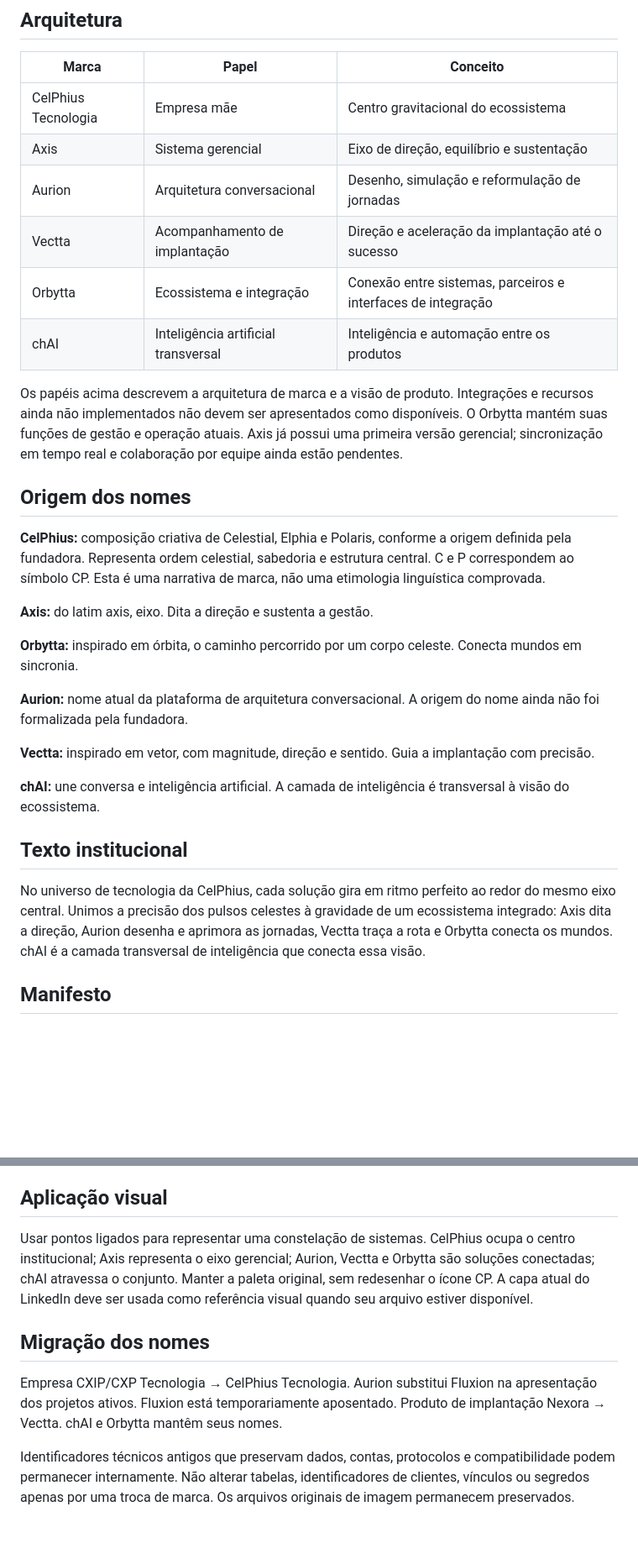
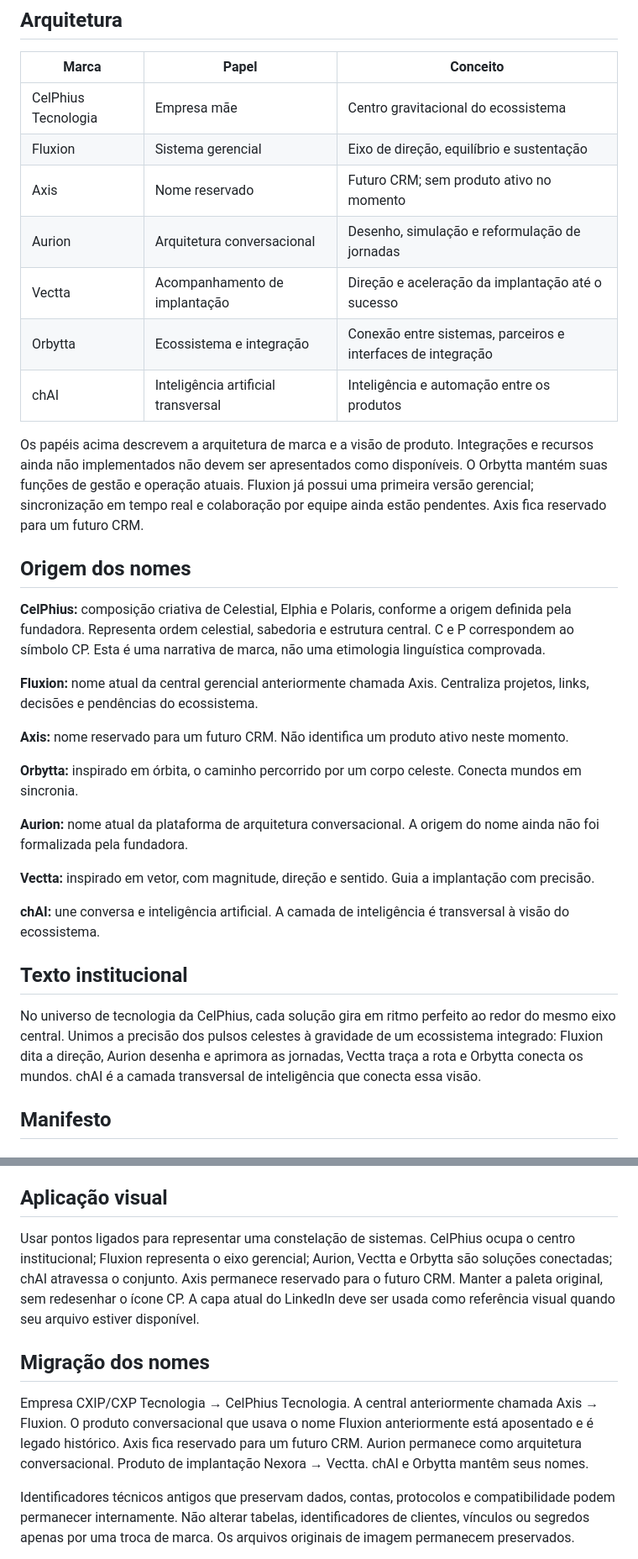
Before and after one commit to chaigdp/portfolio, a Markdown page: docs/MARCA_CELPHIUS.md, 2 parts joined by grey strips. Shown at 84% size. Rendered like a GitHub page; blank space fills up the shorter version.

Commit message:
Atualiza arquitetura Axis para Fluxion

```diff
--- a/docs/MARCA_CELPHIUS.md
+++ b/docs/MARCA_CELPHIUS.md
@@ -11,19 +11,22 @@ A empresa se chama **CelPhius Tecnologia**, sempre com C e P maiúsculos. O sím
 | Marca | Papel | Conceito |
 | --- | --- | --- |
 | CelPhius Tecnologia | Empresa mãe | Centro gravitacional do ecossistema |
-| Axis | Sistema gerencial | Eixo de direção, equilíbrio e sustentação |
+| Fluxion | Sistema gerencial | Eixo de direção, equilíbrio e sustentação |
+| Axis | Nome reservado | Futuro CRM; sem produto ativo no momento |
 | Aurion | Arquitetura conversacional | Desenho, simulação e reformulação de jornadas |
 | Vectta | Acompanhamento de implantação | Direção e aceleração da implantação até o sucesso |
 | Orbytta | Ecossistema e integração | Conexão entre sistemas, parceiros e interfaces de integração |
 | chAI | Inteligência artificial transversal | Inteligência e automação entre os produtos |
 
-Os papéis acima descrevem a arquitetura de marca e a visão de produto. Integrações e recursos ainda não implementados não devem ser apresentados como disponíveis. O Orbytta mantém suas funções de gestão e operação atuais. Axis já possui uma primeira versão gerencial; sincronização em tempo real e colaboração por equipe ainda estão pendentes.
+Os papéis acima descrevem a arquitetura de marca e a visão de produto. Integrações e recursos ainda não implementados não devem ser apresentados como disponíveis. O Orbytta mantém suas funções de gestão e operação atuais. Fluxion já possui uma primeira versão gerencial; sincronização em tempo real e colaboração por equipe ainda estão pendentes. Axis fica reservado para um futuro CRM.
 
 ## Origem dos nomes
 
 **CelPhius:** composição criativa de Celestial, Elphia e Polaris, conforme a origem definida pela fundadora. Representa ordem celestial, sabedoria e estrutura central. C e P correspondem ao símbolo CP. Esta é uma narrativa de marca, não uma etimologia linguística comprovada.
 
-**Axis:** do latim axis, eixo. Dita a direção e sustenta a gestão.
+**Fluxion:** nome atual da central gerencial anteriormente chamada Axis. Centraliza projetos, links, decisões e pendências do ecossistema.
+
+**Axis:** nome reservado para um futuro CRM. Não identifica um produto ativo neste momento.
 
 **Orbytta:** inspirado em órbita, o caminho percorrido por um corpo celeste. Conecta mundos em sincronia.
 
@@ -35,7 +38,7 @@ Os papéis acima descrevem a arquitetura de marca e a visão de produto. Integra
 
 ## Texto institucional
 
-No universo de tecnologia da CelPhius, cada solução gira em ritmo perfeito ao redor do mesmo eixo central. Unimos a precisão dos pulsos celestes à gravidade de um ecossistema integrado: Axis dita a direção, Aurion desenha e aprimora as jornadas, Vectta traça a rota e Orbytta conecta os mundos. chAI é a camada transversal de inteligência que conecta essa visão.
+No universo de tecnologia da CelPhius, cada solução gira em ritmo perfeito ao redor do mesmo eixo central. Unimos a precisão dos pulsos celestes à gravidade de um ecossistema integrado: Fluxion dita a direção, Aurion desenha e aprimora as jornadas, Vectta traça a rota e Orbytta conecta os mundos. chAI é a camada transversal de inteligência que conecta essa visão.
 
 ## Manifesto
 
@@ -51,11 +54,11 @@ Não entregamos apenas softwares; criamos o ecossistema no qual sua empresa grav
 
 ## Aplicação visual
 
-Usar pontos ligados para representar uma constelação de sistemas. CelPhius ocupa o centro institucional; Axis representa o eixo gerencial; Aurion, Vectta e Orbytta são soluções conectadas; chAI atravessa o conjunto. Manter a paleta original, sem redesenhar o ícone CP. A capa atual do LinkedIn deve ser usada como referência visual quando seu arquivo estiver disponível.
+Usar pontos ligados para representar uma constelação de sistemas. CelPhius ocupa o centro institucional; Fluxion representa o eixo gerencial; Aurion, Vectta e Orbytta são soluções conectadas; chAI atravessa o conjunto. Axis permanece reservado para o futuro CRM. Manter a paleta original, sem redesenhar o ícone CP. A capa atual do LinkedIn deve ser usada como referência visual quando seu arquivo estiver disponível.
 
 ## Migração dos nomes
 
-Empresa CXIP/CXP Tecnologia → CelPhius Tecnologia. Aurion substitui Fluxion na apresentação dos projetos ativos. Fluxion está temporariamente aposentado. Produto de implantação Nexora → Vectta. chAI e Orbytta mantêm seus nomes.
+Empresa CXIP/CXP Tecnologia → CelPhius Tecnologia. A central anteriormente chamada Axis → Fluxion. O produto conversacional que usava o nome Fluxion anteriormente está aposentado e é legado histórico. Axis fica reservado para um futuro CRM. Aurion permanece como arquitetura conversacional. Produto de implantação Nexora → Vectta. chAI e Orbytta mantêm seus nomes.
 
 Identificadores técnicos antigos que preservam dados, contas, protocolos e compatibilidade podem permanecer internamente. Não alterar tabelas, identificadores de clientes, vínculos ou segredos apenas por uma troca de marca. Os arquivos originais de imagem permanecem preservados.
 
```
